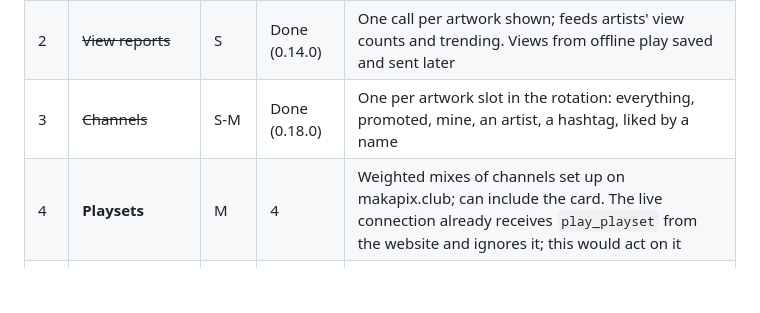
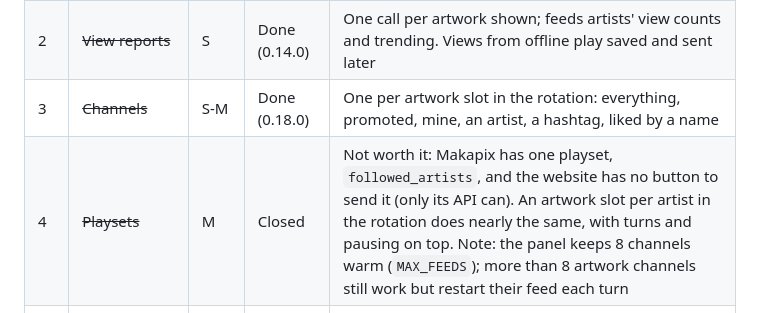
Before and after one commit to billydavis/pixel-jukebox, a Markdown page: docs/backlog.md, the part around the change. GitHub-like rendering; blank space fills up the shorter version.

Commit message:
Close backlog #4 (playsets)
Makapix has a single playset (followed_artists) and the website cannot
send it; an artwork slot per artist in the rotation covers the need.
Notes the 8-channel MAX_FEEDS limit for long artist rotations.

Co-Authored-By: Claude Opus 5.5 <noreply@anthropic.com>

```diff
--- a/docs/backlog.md
+++ b/docs/backlog.md
@@ -11,7 +11,7 @@ Priority is a suggestion until it has been agreed.
 | 1 | ~~Like button on the control page~~ | S | Done (0.14.0) | The board passes the like to Makapix (the token never reaches the page) and remembers what has been liked, so the heart shows filled when an artwork comes round again |
 | 2 | ~~View reports~~ | S | Done (0.14.0) | One call per artwork shown; feeds artists' view counts and trending. Views from offline play saved and sent later |
 | 3 | ~~Channels~~ | S-M | Done (0.18.0) | One per artwork slot in the rotation: everything, promoted, mine, an artist, a hashtag, liked by a name |
-| 4 | **Playsets** | M | 4 | Weighted mixes of channels set up on makapix.club; can include the card. The live connection already receives `play_playset` from the website and ignores it; this would act on it |
+| 4 | ~~Playsets~~ | M | Closed | Not worth it: Makapix has one playset, `followed_artists`, and the website has no button to send it (only its API can). An artwork slot per artist in the rotation does nearly the same, with turns and pausing on top. Note: the panel keeps 8 channels warm (`MAX_FEEDS`); more than 8 artwork channels still work but restart their feed each turn |
 | 5 | ~~Live presence and remote commands (MQTT)~~ | L | Done (0.29.0) | Online on makapix.club with the artwork showing; Next, Back, send to player and play channel from the website. Certificate fetched and renewed by the panel. Playsets are #4 |
 | 35 | ~~One "what's on screen" layer for overrides~~ | M | Done (0.29.0) | `lib/jukebox_core/screen_rules.h`; show works in sound mode now, and Back and show-any-post came with it. Original note: | Sound mode, night clock-only and off, and "show this artwork" each take over the screen with their own special cases in `main.cpp` (Hold and Show refused in sound mode, Next meaning something else). MQTT's "show this post" would be a fourth. Make them all overrides of the rotation in one place first. From a review of `/mode`, 2026-10-18 |
 | 6 | Comments on the control page | S | 5 | Low value on a 64x64 panel |
```
